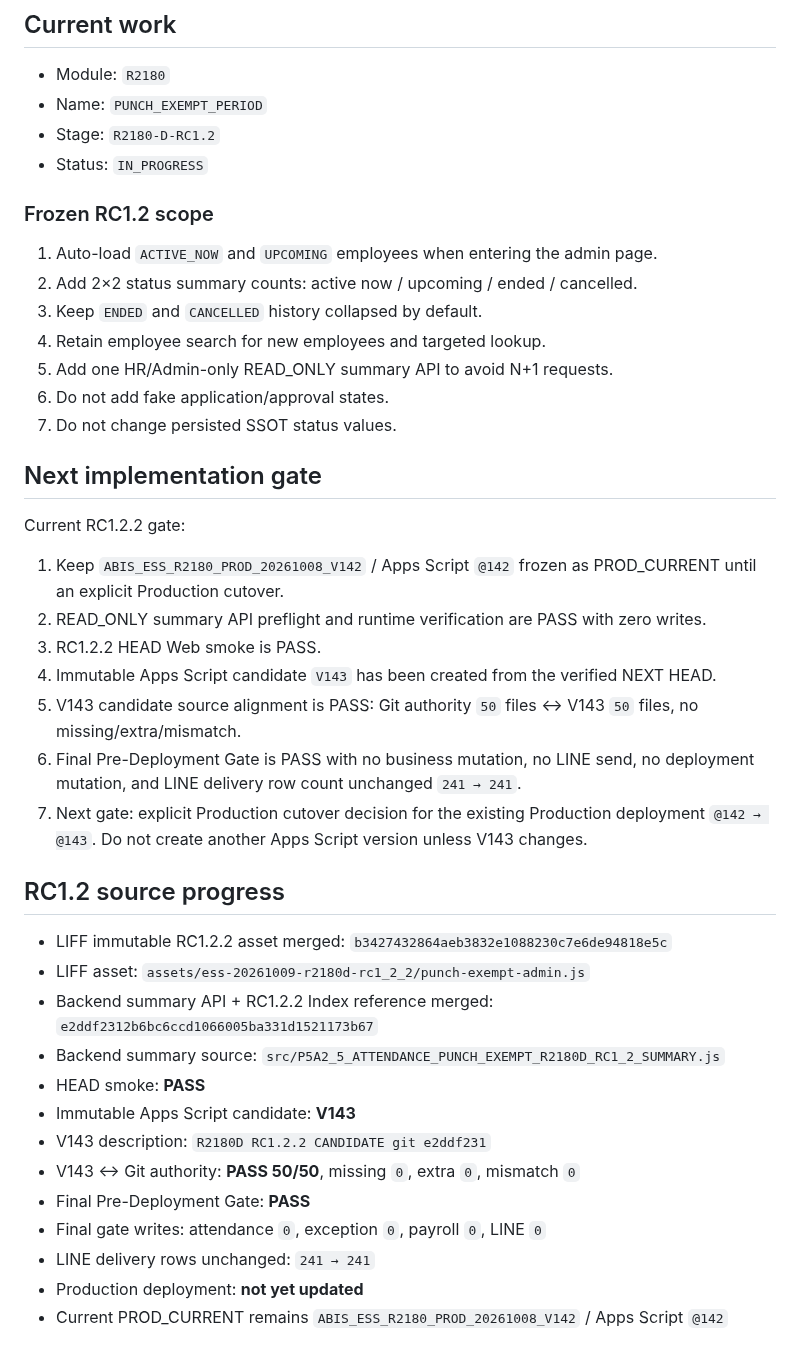
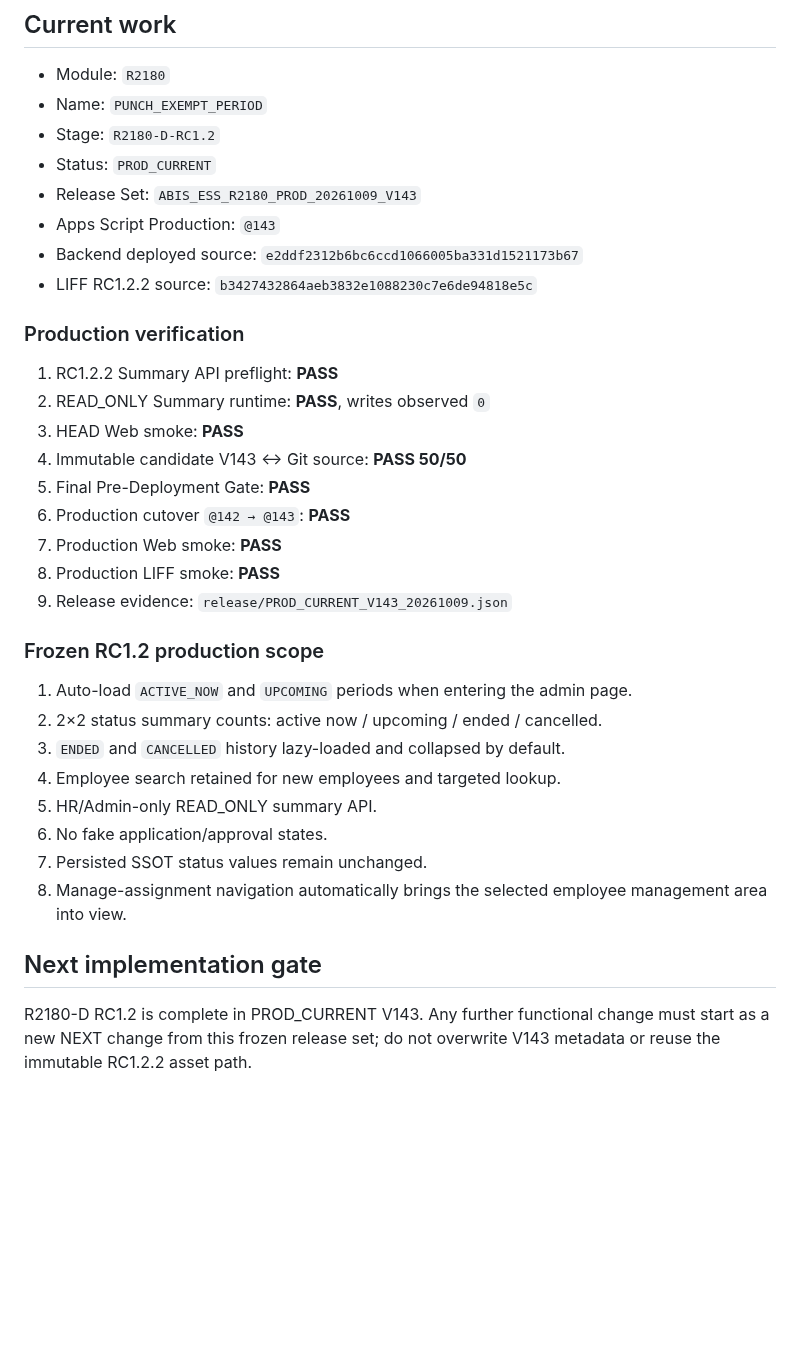
Before and after one commit to nooneknows70/abis-ess-liff, a Markdown page: ABIS_ESS_CURRENT_STATE.md, the part around the change. Drawn GitHub-style; blank space fills up the shorter version.

Commit message:
Record R2180-D RC1.2 V143 production convergence

```diff
--- a/ABIS_ESS_CURRENT_STATE.md
+++ b/ABIS_ESS_CURRENT_STATE.md
@@ -43,43 +43,35 @@ No V143 was created for this metadata convergence. Production remains `@142`.
 - Module: `R2180`
 - Name: `PUNCH_EXEMPT_PERIOD`
 - Stage: `R2180-D-RC1.2`
-- Status: `IN_PROGRESS`
+- Status: `PROD_CURRENT`
+- Release Set: `ABIS_ESS_R2180_PROD_20261009_V143`
+- Apps Script Production: `@143`
+- Backend deployed source: `e2ddf2312b6bc6ccd1066005ba331d1521173b67`
+- LIFF RC1.2.2 source: `b3427432864aeb3832e1088230c7e6de94818e5c`
 
-### Frozen RC1.2 scope
+### Production verification
 
-1. Auto-load `ACTIVE_NOW` and `UPCOMING` employees when entering the admin page.
-2. Add 2×2 status summary counts: active now / upcoming / ended / cancelled.
-3. Keep `ENDED` and `CANCELLED` history collapsed by default.
-4. Retain employee search for new employees and targeted lookup.
-5. Add one HR/Admin-only READ_ONLY summary API to avoid N+1 requests.
-6. Do not add fake application/approval states.
-7. Do not change persisted SSOT status values.
+1. RC1.2.2 Summary API preflight: **PASS**
+2. READ_ONLY Summary runtime: **PASS**, writes observed `0`
+3. HEAD Web smoke: **PASS**
+4. Immutable candidate V143 ↔ Git source: **PASS 50/50**
+5. Final Pre-Deployment Gate: **PASS**
+6. Production cutover `@142 → @143`: **PASS**
+7. Production Web smoke: **PASS**
+8. Production LIFF smoke: **PASS**
+9. Release evidence: `release/PROD_CURRENT_V143_20261009.json`
+
+### Frozen RC1.2 production scope
+
+1. Auto-load `ACTIVE_NOW` and `UPCOMING` periods when entering the admin page.
+2. 2×2 status summary counts: active now / upcoming / ended / cancelled.
+3. `ENDED` and `CANCELLED` history lazy-loaded and collapsed by default.
+4. Employee search retained for new employees and targeted lookup.
+5. HR/Admin-only READ_ONLY summary API.
+6. No fake application/approval states.
+7. Persisted SSOT status values remain unchanged.
+8. Manage-assignment navigation automatically brings the selected employee management area into view.
 
 ## Next implementation gate
 
-Current RC1.2.2 gate:
-
-1. Keep `ABIS_ESS_R2180_PROD_20261008_V142` / Apps Script `@142` frozen as PROD_CURRENT until an explicit Production cutover.
-2. READ_ONLY summary API preflight and runtime verification are PASS with zero writes.
-3. RC1.2.2 HEAD Web smoke is PASS.
-4. Immutable Apps Script candidate `V143` has been created from the verified NEXT HEAD.
-5. V143 candidate source alignment is PASS: Git authority `50` files ↔ V143 `50` files, no missing/extra/mismatch.
-6. Final Pre-Deployment Gate is PASS with no business mutation, no LINE send, no deployment mutation, and LINE delivery row count unchanged `241 → 241`.
-7. Next gate: explicit Production cutover decision for the existing Production deployment `@142 → @143`. Do not create another Apps Script version unless V143 changes.
-
-
-## RC1.2 source progress
-
-- LIFF immutable RC1.2.2 asset merged: `b3427432864aeb3832e1088230c7e6de94818e5c`
-- LIFF asset: `assets/ess-20261009-r2180d-rc1_2_2/punch-exempt-admin.js`
-- Backend summary API + RC1.2.2 Index reference merged: `e2ddf2312b6bc6ccd1066005ba331d1521173b67`
-- Backend summary source: `src/P5A2_5_ATTENDANCE_PUNCH_EXEMPT_R2180D_RC1_2_SUMMARY.js`
-- HEAD smoke: **PASS**
-- Immutable Apps Script candidate: **V143**
-- V143 description: `R2180D RC1.2.2 CANDIDATE git e2ddf231`
-- V143 ↔ Git authority: **PASS 50/50**, missing `0`, extra `0`, mismatch `0`
-- Final Pre-Deployment Gate: **PASS**
-- Final gate writes: attendance `0`, exception `0`, payroll `0`, LINE `0`
-- LINE delivery rows unchanged: `241 → 241`
-- Production deployment: **not yet updated**
-- Current PROD_CURRENT remains `ABIS_ESS_R2180_PROD_20261008_V142` / Apps Script `@142`
+R2180-D RC1.2 is complete in PROD_CURRENT V143. Any further functional change must start as a new NEXT change from this frozen release set; do not overwrite V143 metadata or reuse the immutable RC1.2.2 asset path.
```
